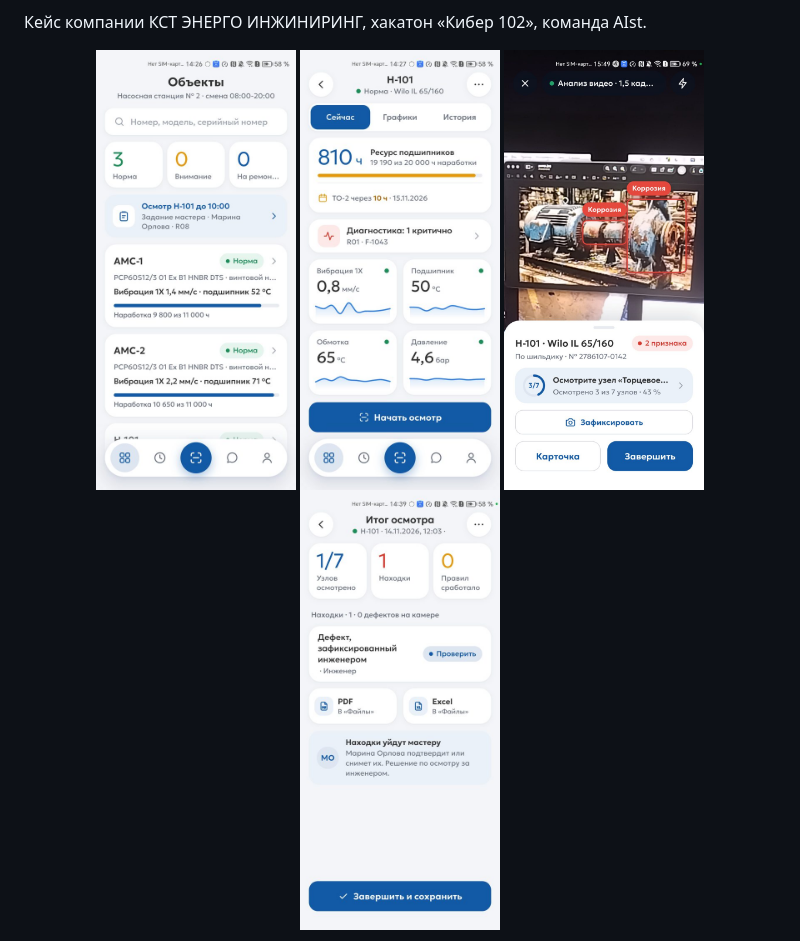
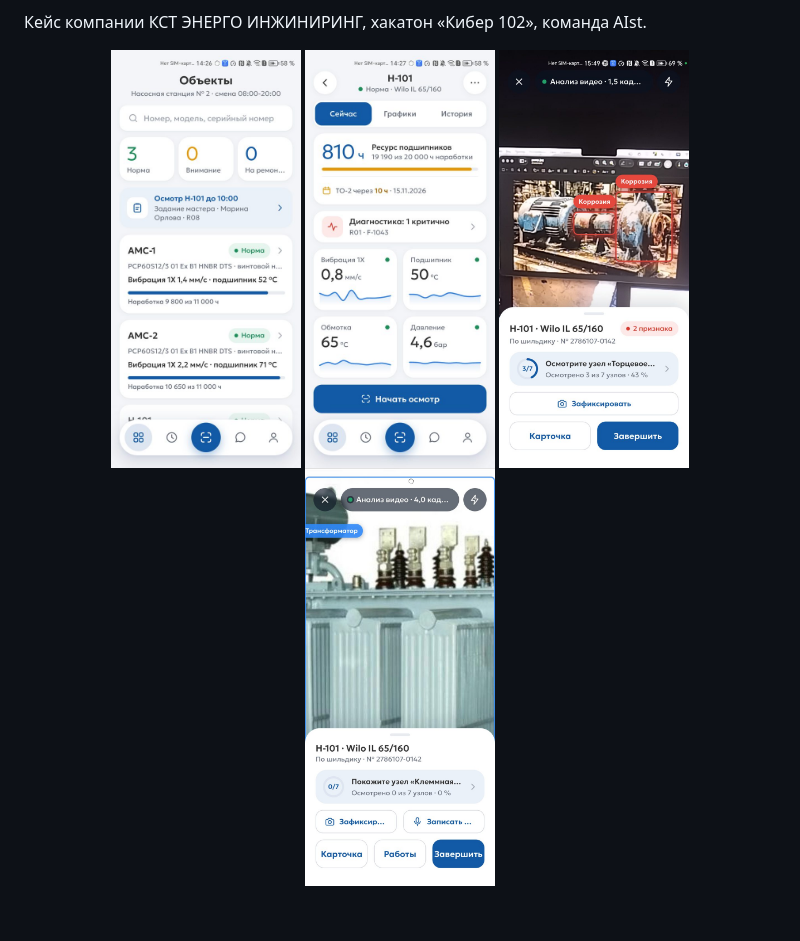
Before and after one commit to coder-smookki/AIst-CyberHack102, a Markdown page: README.md, the part around one of its changes. GitHub-like rendering; pictures changed too: assets/readme/07-type.jpg (added); blank space fills up the shorter version.

Commit message:
README: актуальные значки, снимки и ссылки

```diff
--- a/README.md
+++ b/README.md
@@ -27,10 +41,10 @@
 Кейс компании КСТ ЭНЕРГО ИНЖИНИРИНГ, хакатон «Кибер 102», команда AIst.
 
 <p align="center">
-  <img src="assets/readme/02-objects.jpg" alt="Объекты смены" width="200">
-  <img src="assets/readme/03-card.jpg" alt="Карточка агрегата с параметрами" width="200">
-  <img src="assets/readme/04-scan.jpg" alt="Живое сканирование: коррозия на агрегате" width="200">
-  <img src="assets/readme/05-summary.jpg" alt="Итог осмотра и отчёт" width="200">
+  <img src="assets/readme/02-objects.jpg" alt="Объекты смены" width="190">
+  <img src="assets/readme/03-card.jpg" alt="Карточка агрегата с параметрами" width="190">
+  <img src="assets/readme/04-scan.jpg" alt="Живое сканирование: коррозия на агрегате" width="190">
+  <img src="assets/readme/07-type.jpg" alt="Тип оборудования: трансформатор" width="190">
 </p>
 
 <p align="center">
```
Also changed, not shown: other parts of README.md (+25 -5 lines), assets/readme/08-guide.jpg (added), assets/readme/demo.gif, assets/readme/web-assistant.jpg (added), assets/readme/web-overview.jpg, assets/readme/web-roles.jpg.
